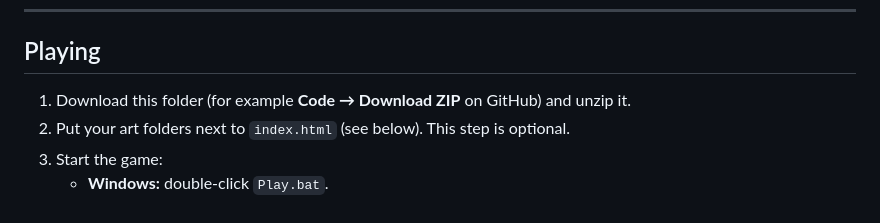
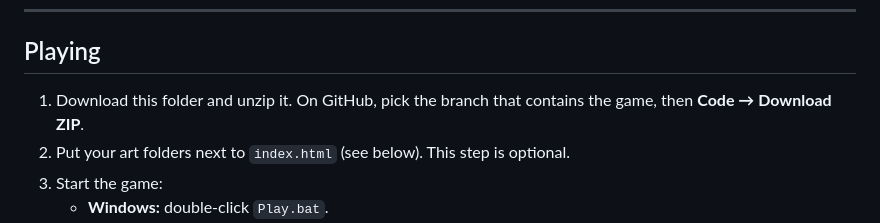
Before and after one commit to rahmansyah16/Mars, a Markdown page: README.md, the part around the change. Rendered like a GitHub page.

Commit message:
README: note which branch to download
Co-Authored-By: Claude Opus 5.5 <noreply@anthropic.com>
Claude-Session: https://claude.ai/code/session_01HrYeGbwNKnwbQK6Gh7UnVH

```diff
--- a/README.md
+++ b/README.md
@@ -14,7 +14,8 @@ computer in a web browser: no install, no internet and no server needed.
 
 ## Playing
 
-1. Download this folder (for example **Code → Download ZIP** on GitHub) and unzip it.
+1. Download this folder and unzip it. On GitHub, pick the branch that contains the game, then
+   **Code → Download ZIP**.
 2. Put your art folders next to `index.html` (see below). This step is optional.
 3. Start the game:
    - **Windows:** double-click `Play.bat`.
```
